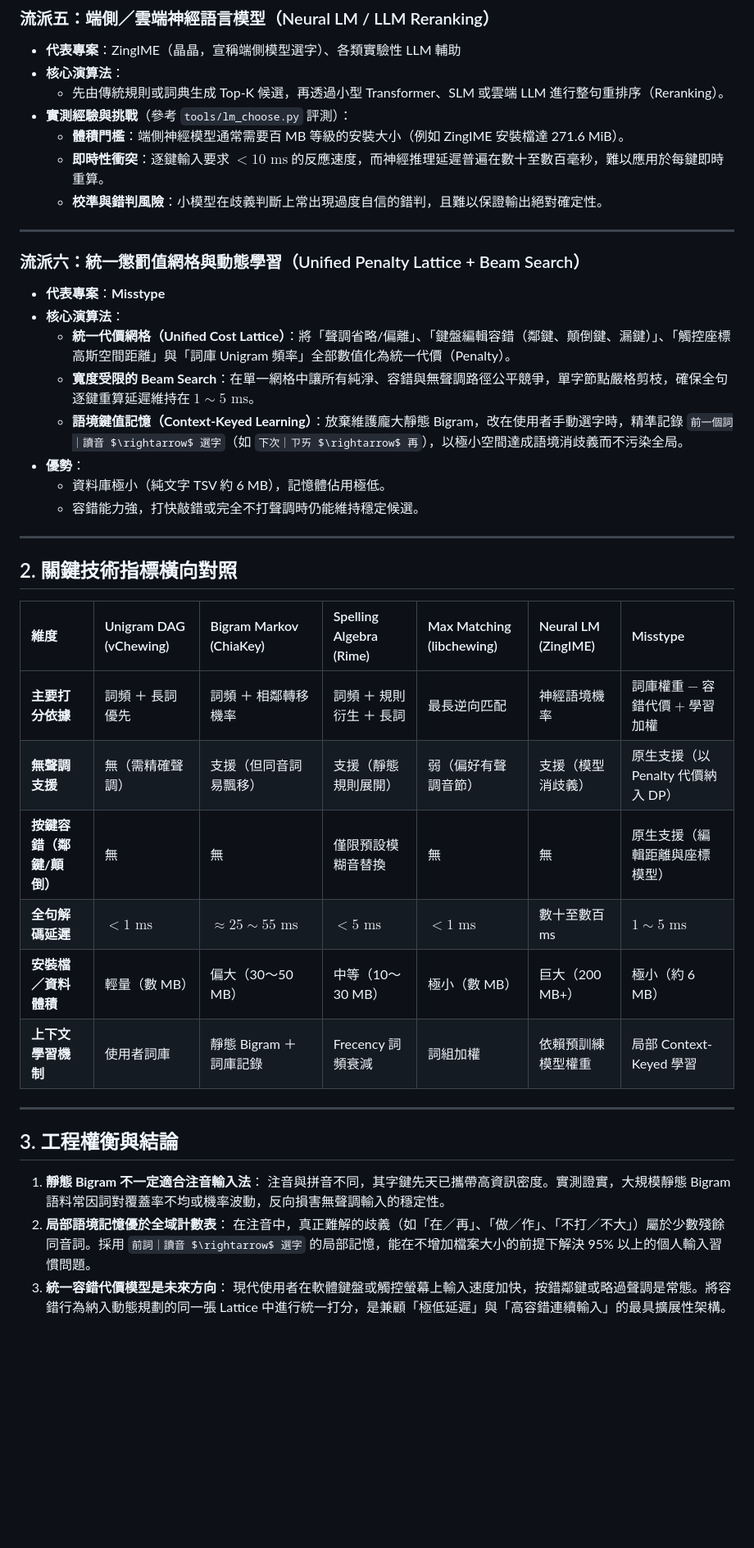
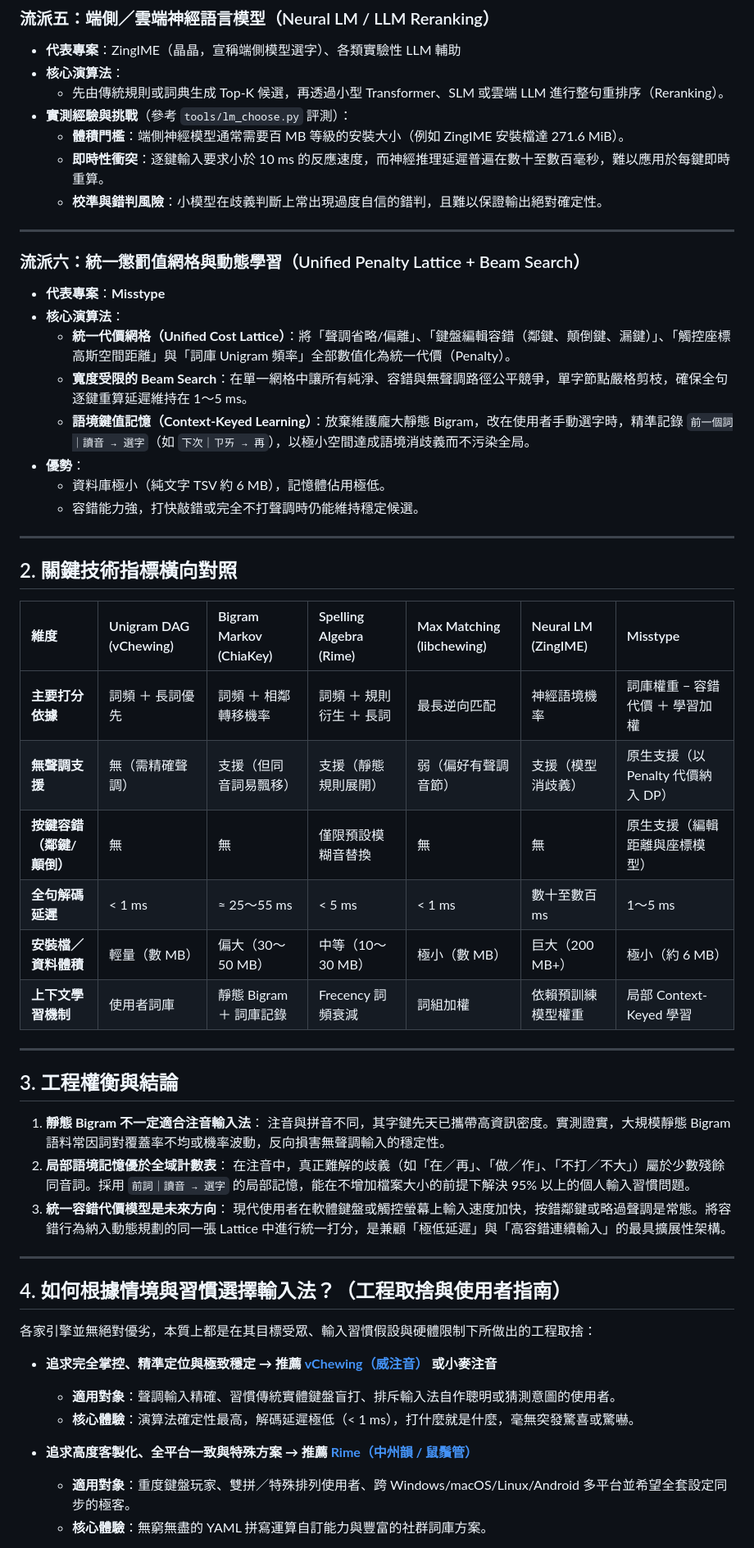
Before and after one commit to Yukaii/misstype, a Markdown page: docs/decoding-engines.md, the part around one of its changes. Shown at 82% size. Rendered like a GitHub page; blank space fills up the shorter version.

Commit message:
docs: add scenario-based selection guide to decoding engines doc

```diff
--- a/docs/decoding-engines.md
+++ b/docs/decoding-engines.md
@@ -68,7 +68,7 @@
   - 先由傳統規則或詞典生成 Top-K 候選，再透過小型 Transformer、SLM 或雲端 LLM 進行整句重排序（Reranking）。
 - **實測經驗與挑戰**（參考 `tools/lm_choose.py` 評測）：
   - **體積門檻**：端側神經模型通常需要百 MB 等級的安裝大小（例如 ZingIME 安裝檔達 271.6 MiB）。
-  - **即時性衝突**：逐鍵輸入要求 $<10\text{ ms}$ 的反應速度，而神經推理延遲普遍在數十至數百毫秒，難以應用於每鍵即時重算。
+  - **即時性衝突**：逐鍵輸入要求小於 10 ms 的反應速度，而神經推理延遲普遍在數十至數百毫秒，難以應用於每鍵即時重算。
   - **校準與錯判風險**：小模型在歧義判斷上常出現過度自信的錯判，且難以保證輸出絕對確定性。
 
 ---
@@ -77,8 +77,8 @@
 - **代表專案**：**Misstype**
 - **核心演算法**：
   - **統一代價網格（Unified Cost Lattice）**：將「聲調省略/偏離」、「鍵盤編輯容錯（鄰鍵、顛倒鍵、漏鍵）」、「觸控座標高斯空間距離」與「詞庫 Unigram 頻率」全部數值化為統一代價（Penalty）。
-  - **寬度受限的 Beam Search**：在單一網格中讓所有純淨、容錯與無聲調路徑公平競爭，單字節點嚴格剪枝，確保全句逐鍵重算延遲維持在 $1\sim 5\text{ ms}$。
-  - **語境鍵值記憶（Context-Keyed Learning）**：放棄維護龐大靜態 Bigram，改在使用者手動選字時，精準記錄 `前一個詞｜讀音 $\rightarrow$ 選字`（如 `下次｜ㄗㄞ $\rightarrow$ 再`），以極小空間達成語境消歧義而不污染全局。
+  - **寬度受限的 Beam Search**：在單一網格中讓所有純淨、容錯與無聲調路徑公平競爭，單字節點嚴格剪枝，確保全句逐鍵重算延遲維持在 1～5 ms。
+  - **語境鍵值記憶（Context-Keyed Learning）**：放棄維護龐大靜態 Bigram，改在使用者手動選字時，精準記錄 `前一個詞｜讀音 → 選字`（如 `下次｜ㄗㄞ → 再`），以極小空間達成語境消歧義而不污染全局。
 - **優勢**：
   - 資料庫極小（純文字 TSV 約 6 MB），記憶體佔用極低。
   - 容錯能力強，打快敲錯或完全不打聲調時仍能維持穩定候選。
@@ -89,10 +89,10 @@
 
 | 維度 | Unigram DAG (vChewing) | Bigram Markov (ChiaKey) | Spelling Algebra (Rime) | Max Matching (libchewing) | Neural LM (ZingIME) | Misstype |
 | :--- | :--- | :--- | :--- | :--- | :--- | :--- |
-| **主要打分依據** | 詞頻 ＋ 長詞優先 | 詞頻 ＋ 相鄰轉移機率 | 詞頻 ＋ 規則衍生 ＋ 長詞 | 最長逆向匹配 | 神經語境機率 | 詞庫權重 $-$ 容錯代價 $+$ 學習加權 |
+| **主要打分依據** | 詞頻 ＋ 長詞優先 | 詞頻 ＋ 相鄰轉移機率 | 詞頻 ＋ 規則衍生 ＋ 長詞 | 最長逆向匹配 | 神經語境機率 | 詞庫權重 − 容錯代價 ＋ 學習加權 |
 | **無聲調支援** | 無（需精確聲調） | 支援（但同音詞易飄移） | 支援（靜態規則展開） | 弱（偏好有聲調音節） | 支援（模型消歧義） | 原生支援（以 Penalty 代價納入 DP） |
 | **按鍵容錯（鄰鍵/顛倒）** | 無 | 無 | 僅限預設模糊音替換 | 無 | 無 | 原生支援（編輯距離與座標模型） |
-| **全句解碼延遲** | $<1\text{ ms}$ | $\approx 25\sim 55\text{ ms}$ | $<5\text{ ms}$ | $<1\text{ ms}$ | 數十至數百 ms | $1\sim 5\text{ ms}$ |
+| **全句解碼延遲** | < 1 ms | ≈ 25～55 ms | < 5 ms | < 1 ms | 數十至數百 ms | 1～5 ms |
 | **安裝檔／資料體積** | 輕量（數 MB） | 偏大（30～50 MB） | 中等（10～30 MB） | 極小（數 MB） | 巨大（200 MB+） | 極小（約 6 MB） |
 | **上下文學習機制** | 使用者詞庫 | 靜態 Bigram ＋ 詞庫記錄 | Frecency 詞頻衰減 | 詞組加權 | 依賴預訓練模型權重 | 局部 Context-Keyed 學習 |
 
@@ -103,6 +103,21 @@
 1. **靜態 Bigram 不一定適合注音輸入法**：
    注音與拼音不同，其字鍵先天已攜帶高資訊密度。實測證實，大規模靜態 Bigram 語料常因詞對覆蓋率不均或機率波動，反向損害無聲調輸入的穩定性。
 2. **局部語境記憶優於全域計數表**：
-   在注音中，真正難解的歧義（如「在／再」、「做／作」、「不打／不大」）屬於少數殘餘同音詞。採用 `前詞｜讀音 $\rightarrow$ 選字` 的局部記憶，能在不增加檔案大小的前提下解決 95% 以上的個人輸入習慣問題。
+   在注音中，真正難解的歧義（如「在／再」、「做／作」、「不打／不大」）屬於少數殘餘同音詞。採用 `前詞｜讀音 → 選字` 的局部記憶，能在不增加檔案大小的前提下解決 95% 以上的個人輸入習慣問題。
 3. **統一容錯代價模型是未來方向**：
    現代使用者在軟體鍵盤或觸控螢幕上輸入速度加快，按錯鄰鍵或略過聲調是常態。將容錯行為納入動態規劃的同一張 Lattice 中進行統一打分，是兼顧「極低延遲」與「高容錯連續輸入」的最具擴展性架構。
+
+---
+
+## 4. 如何根據情境與習慣選擇輸入法？（工程取捨與使用者指南）
+
+各家引擎並無絕對優劣，本質上都是在其目標受眾、輸入習慣假設與硬體限制下所做出的工程取捨：
+
+- **追求完全掌控、精準定位與極致穩定 → 推薦 [vChewing（威注音）](https://github.com/vChewing/vChewing-macOS) 或小麥注音**
+  - **適用對象**：聲調輸入精確、習慣傳統實體鍵盤盲打、排斥輸入法自作聰明或猜測意圖的使用者。
+  - **核心體驗**：演算法確定性最高，解碼延遲極低（< 1 ms），打什麼就是什麼，毫無突發驚喜或驚嚇。
+
+- **追求高度客製化、全平台一致與特殊方案 → 推薦 [Rime（中州韻 / 鼠鬚管）](https://rime.im/)**
+  - **適用對象**：重度鍵盤玩家、雙拼／特殊排列使用者、跨 Windows/macOS/Linux/Android 多平台並希望全套設定同步的極客。
+  - **核心體驗**：無窮無盡的 YAML 拼寫運算自訂能力與豐富的社群詞庫方案。
+
```
Also changed, not shown: other parts of docs/decoding-engines.md (+18 -6 lines), docs/decoding-engines-en.md (+34 -7 lines).
